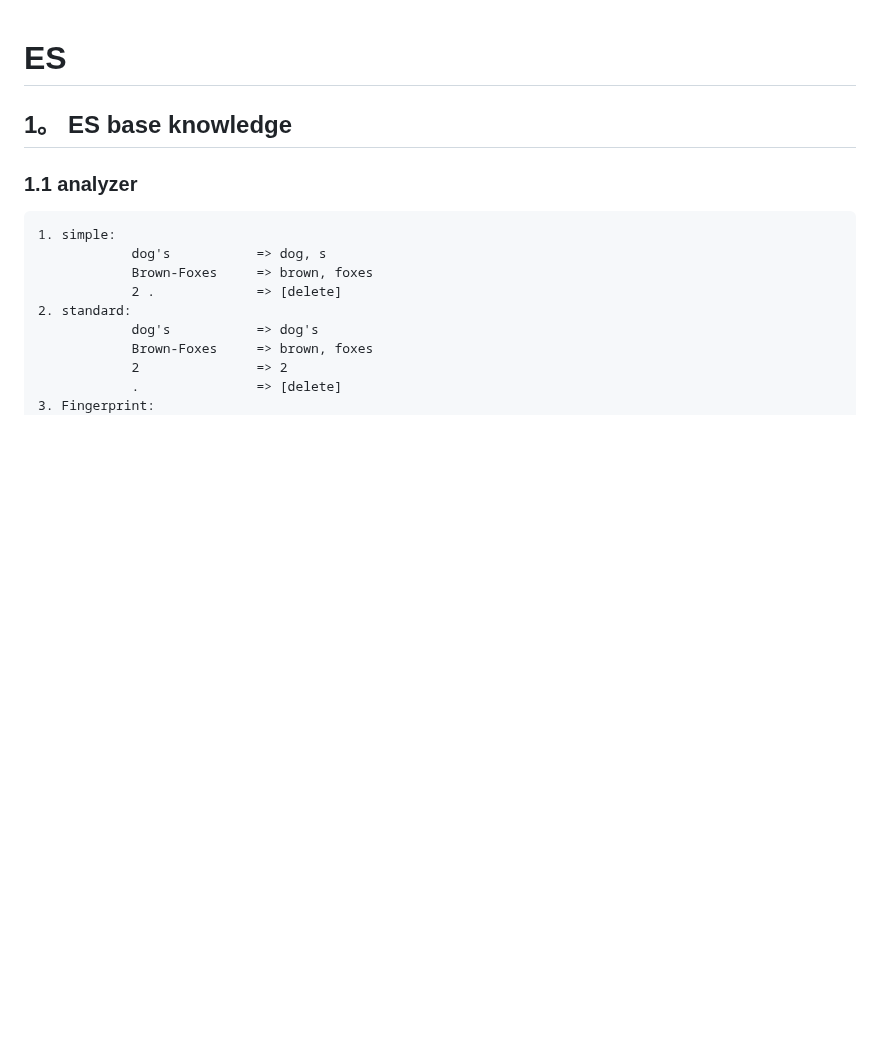
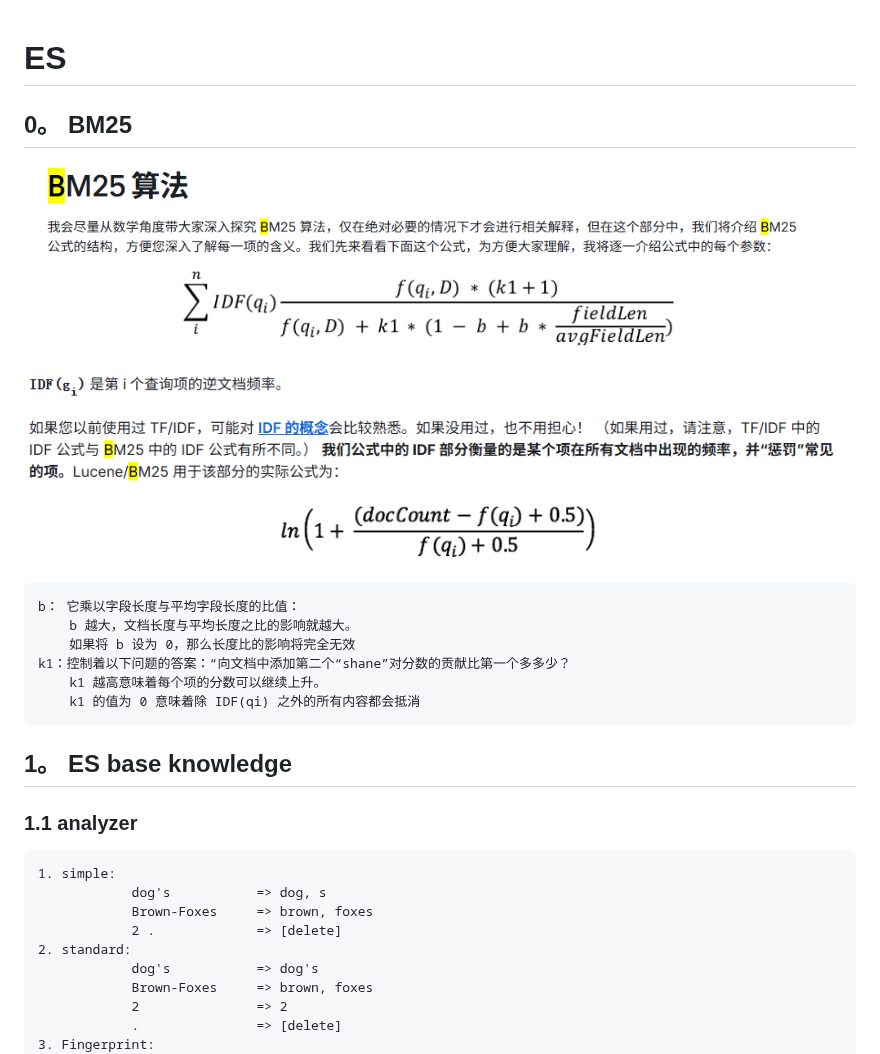
Before and after one commit to kelvin-qhp/AIGorithm, a Markdown page: ai-research/doc/ES.md, the part around the change. Rendered like a GitHub page; pictures changed too: ai-research/doc/img.png (added), ai-research/doc/img_1.png (added); blank space fills up the shorter version.

Commit message:
add bm25

```diff
--- a/ai-research/doc/ES.md
+++ b/ai-research/doc/ES.md
@@ -1,4 +1,17 @@
 # ES
+
+## 0。 BM25
+![img.png](img.png)
+
+![img_1.png](img_1.png)
+~~~
+b： 它乘以字段长度与平均字段长度的比值：
+    b 越大，文档长度与平均长度之比的影响就越大。
+    如果将 b 设为 0，那么长度比的影响将完全无效
+k1：控制着以下问题的答案：“向文档中添加第二个“shane”对分数的贡献比第一个多多少？
+    k1 越高意味着每个项的分数可以继续上升。
+    k1 的值为 0 意味着除 IDF(qi) 之外的所有内容都会抵消
+~~~
 
 ## 1。 ES base knowledge
 
```
